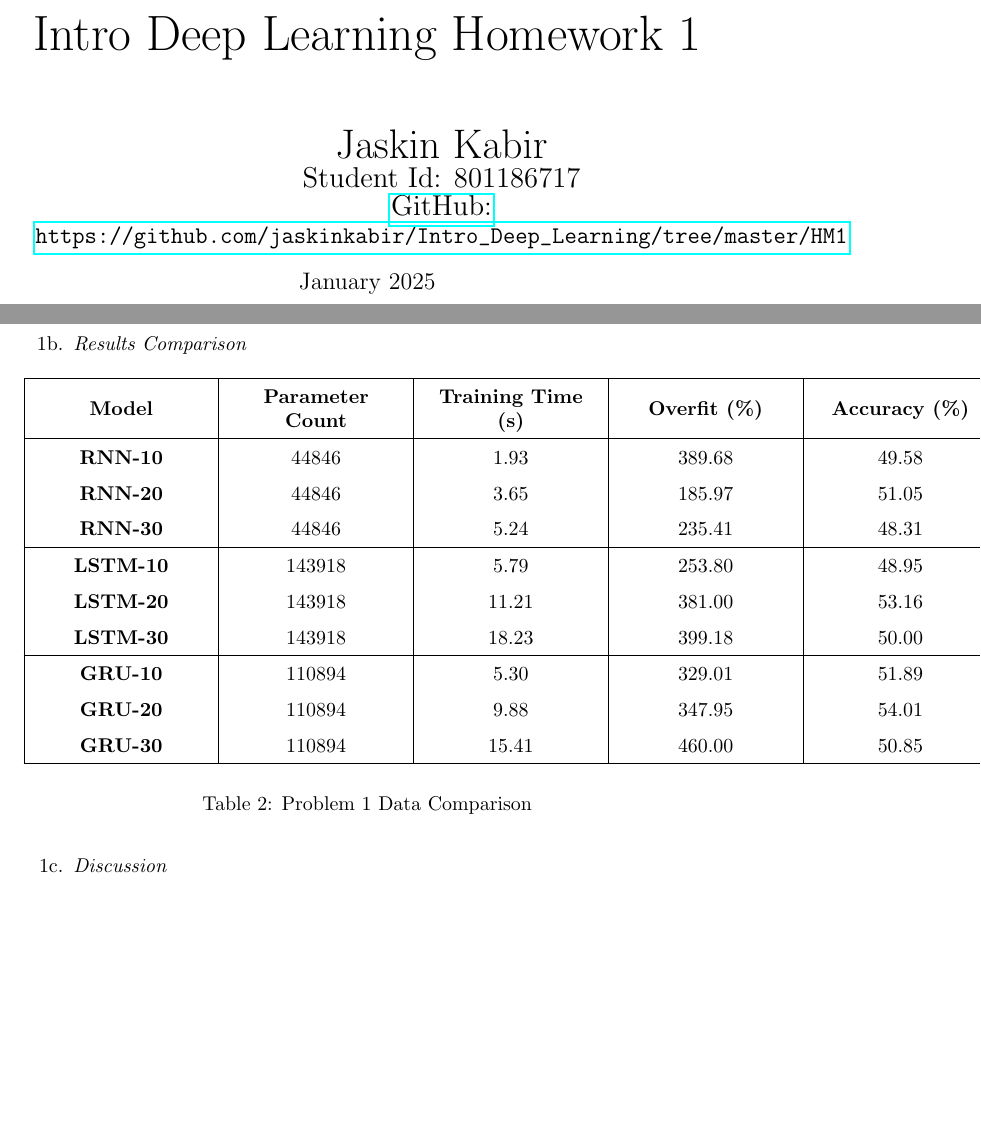
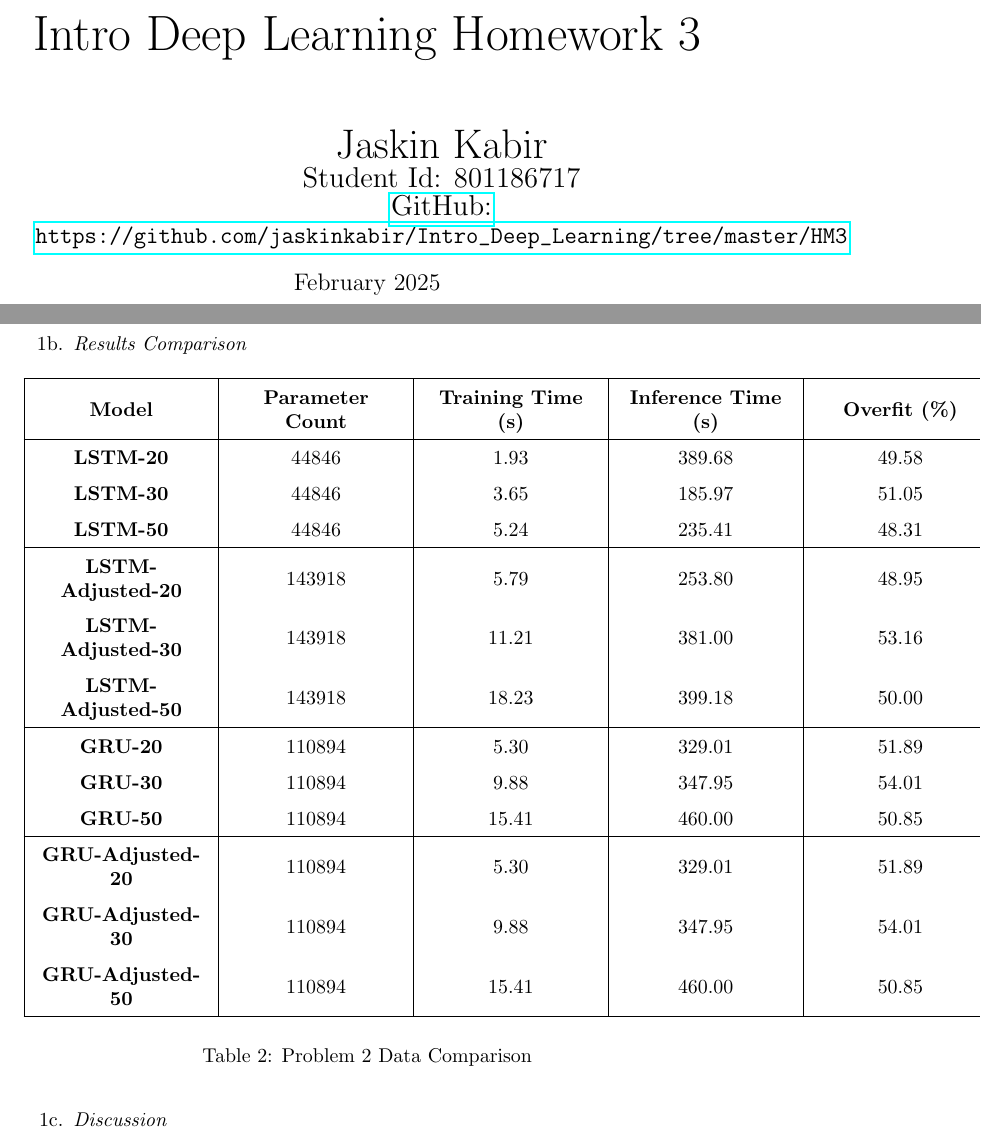
Before and after one commit to jaskinkabir/Intro_Deep_Learning, a LaTeX document (HM3/Kabir_Report_3.tex, which reads HM3/title.tex): two parts of pages 1 and 5 of 7 before the commit and two parts of pages 1 and 6 of 7 after it, joined at a grey line, cut so that both start at the same text, the shorter picture padded with empty space. The pictures show the PDF file HM3/Kabir_Report_3.pdf that the author committed with the source.

Commit message:
LSTM-adj-30

```diff
--- a/HM3/Kabir_Report_3.tex
+++ b/HM3/Kabir_Report_3.tex
@@ -154,8 +154,8 @@
     \begin{table}[h]
         \centering
         \renewcommand{\arraystretch}{1.5}
-        \begin{tabular}{|>{\centering\arraybackslash}m{3cm}|>{\centering\arraybackslash}m{3cm}|>{\centering\arraybackslash}m{3cm}|>{\centering\arraybackslash}m{3cm}|>{\centering\arraybackslash}m{3cm}|}
+        \begin{tabular}{|>{\centering\arraybackslash}m{3cm}|>{\centering\arraybackslash}m{3cm}|>{\centering\arraybackslash}m{3cm}|>{\centering\arraybackslash}m{3cm}|>{\centering\arraybackslash}m{3cm}|>{\centering\arraybackslash}m{3cm}|}
         %\begin{tabular}{|l|r|r|r|r|}
             \hline
-            \textbf{Model} & \textbf{Parameter Count} & \textbf{Training Time (s)} & \textbf{Overfit (\%)} & \textbf{Accuracy (\%)} \\
+            \textbf{Model} & \textbf{Parameter Count} & \textbf{Training Time (s)} & \textbf{Inference Time (s)} & \textbf{Overfit (\%)} & \textbf{Accuracy (\%)} \\
             \hline
@@ -167,2 +165,0 @@
-            \textbf{LSTM-20} & 143918 & 11.21 & 381.00  & 53.16 \\
-            \textbf{LSTM-30} & 143918 & 18.23 & 399.18  & 50.00 \\
@@ -171,9 +170,14 @@
-            \textbf{GRU-20}  & 110894 & 9.88  & 347.95  & 54.01 \\
-            \textbf{GRU-30}  & 110894 & 15.41 & 460.00  & 50.85 \\
+            \textbf{GRU-20}  & 110894 & 5.30  & 329.01  & 51.89 \\
+            \textbf{GRU-30}  & 110894 & 9.88  & 347.95  & 54.01 \\
+            \textbf{GRU-50}  & 110894 & 15.41 & 460.00  & 50.85 \\
+            \hline
+            \textbf{GRU-Adjusted-20}  & 110894 & 5.30  & 329.01  & 51.89 \\
+            \textbf{GRU-Adjusted-30}  & 110894 & 9.88  & 347.95  & 54.01 \\
+            \textbf{GRU-Adjusted-50}  & 110894 & 15.41 & 460.00  & 50.85 \\
             \hline
         \end{tabular}
-        \caption{Problem 1 Data Comparison}
-        \label{tab:p1}
+        \caption{Problem 2 Data Comparison}
+        \label{tab:p2}
     \end{table}
     \item \textit{Discussion}
     \begin{itemize}
--- a/HM3/title.tex
+++ b/HM3/title.tex
@@ -1,14 +1,14 @@
 \centering
 
-\title{\Huge Intro Deep Learning Homework 1}
+\title{\Huge Intro Deep Learning Homework 3}
 
 \author{ \huge
 Jaskin Kabir \\
 \Large Student Id: 801186717 \\
-\Large \href{https://github.com/jaskinkabir/Intro_Deep_Learning/tree/master/HM1}{GitHub:}\\\url{https://github.com/jaskinkabir/Intro_Deep_Learning/tree/master/HM1}
+\Large \href{https://github.com/jaskinkabir/Intro_Deep_Learning/tree/master/HM3}{GitHub:}\\\url{https://github.com/jaskinkabir/Intro_Deep_Learning/tree/master/HM3}
 }
 
-\date{January 2025}
+\date{February 2025}
 
 \begin{titlingpage}
 \maketitle
```
Also changed, not shown: HM3/Kabir_Report_3.pdf, HM3/images/GRU-50_training_new.png (added), HM3/images/LSTM-50_training_new.png (added), HM3/images/LSTM-Adjusted-20_training_new.png, HM3/images/LSTM-Adjusted-30_training_new.png (added), HM3/Kabir_Report_3.tex (35 more changed lines), 6 other files.
